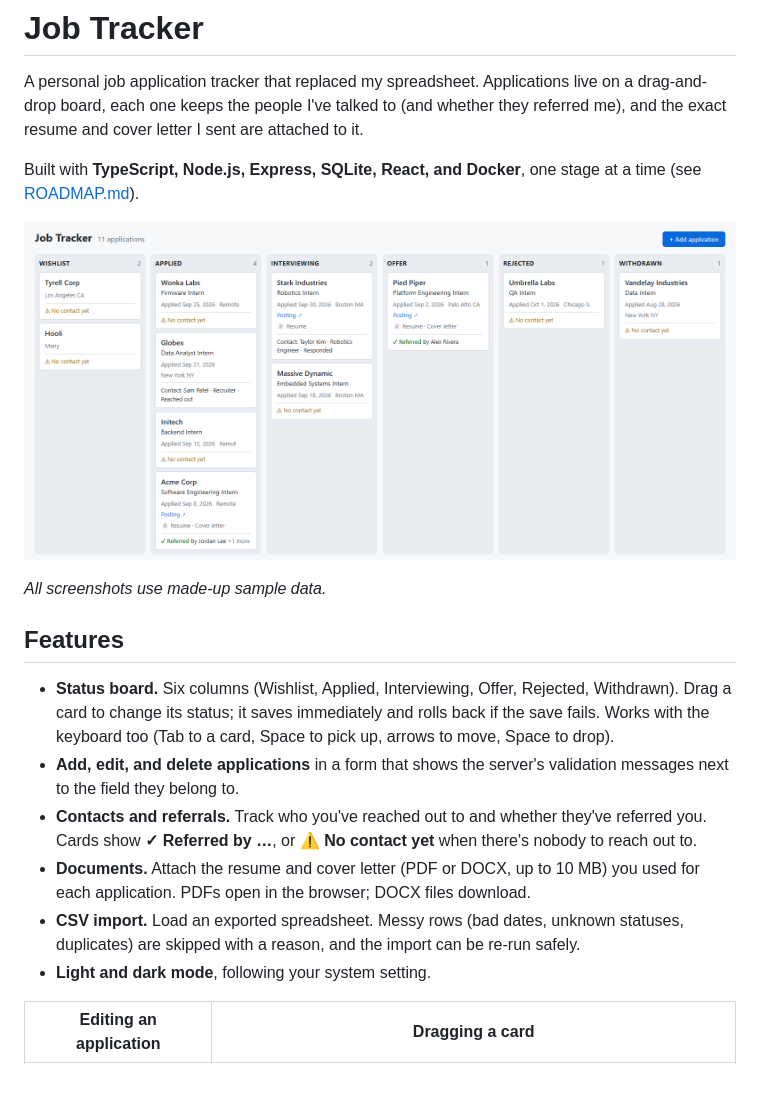
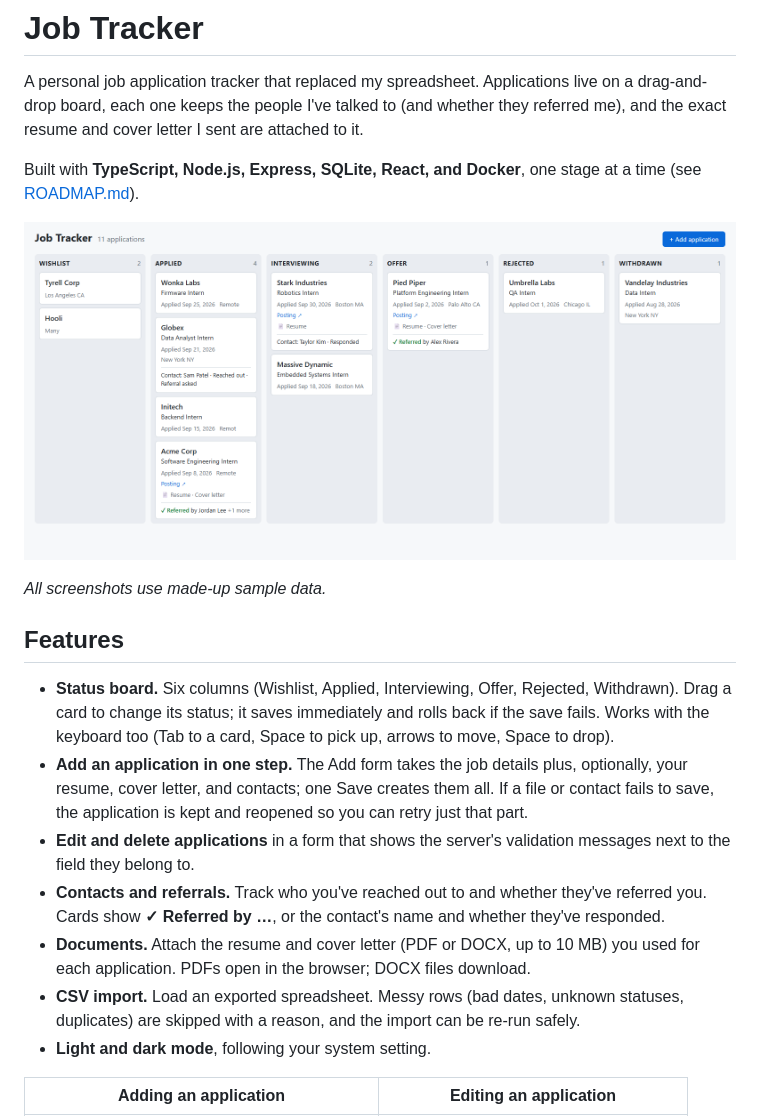
Before and after one commit to justinkauff/job-tracker, a Markdown page: README.md, the part around one of its changes. Rendered like a GitHub page; pictures changed too: docs/screenshots/board.png; blank space fills up the shorter version.

```diff
--- a/README.md
+++ b/README.md
@@ -11,11 +11,12 @@ Built with **TypeScript, Node.js, Express, SQLite, React, and Docker**, one stag
 ## Features
 
 - **Status board.** Six columns (Wishlist, Applied, Interviewing, Offer, Rejected, Withdrawn). Drag a card to change its status; it saves immediately and rolls back if the save fails. Works with the keyboard too (Tab to a card, Space to pick up, arrows to move, Space to drop).
-- **Add, edit, and delete applications** in a form that shows the server's validation messages next to the field they belong to.
-- **Contacts and referrals.** Track who you've reached out to and whether they've referred you. Cards show **✓ Referred by …**, or **⚠ No contact yet** when there's nobody to reach out to.
+- **Add an application in one step.** The Add form takes the job details plus, optionally, your resume, cover letter, and contacts; one Save creates them all. If a file or contact fails to save, the application is kept and reopened so you can retry just that part.
+- **Edit and delete applications** in a form that shows the server's validation messages next to the field they belong to.
+- **Contacts and referrals.** Track who you've reached out to and whether they've referred you. Cards show **✓ Referred by …**, or the contact's name and whether they've responded.
 - **Documents.** Attach the resume and cover letter (PDF or DOCX, up to 10 MB) you used for each application. PDFs open in the browser; DOCX files download.
 - **CSV import.** Load an exported spreadsheet. Messy rows (bad dates, unknown statuses, duplicates) are skipped with a reason, and the import can be re-run safely.
 - **Light and dark mode**, following your system setting.
 
-| Editing an application | Dragging a card |
+| Adding an application | Editing an application |
 |---|---|
```
Also changed, not shown: other parts of README.md (+5 -2 lines), docs/screenshots/add-dialog.png (added), docs/screenshots/board-dark.png, docs/screenshots/drag.png, 6 other files.
